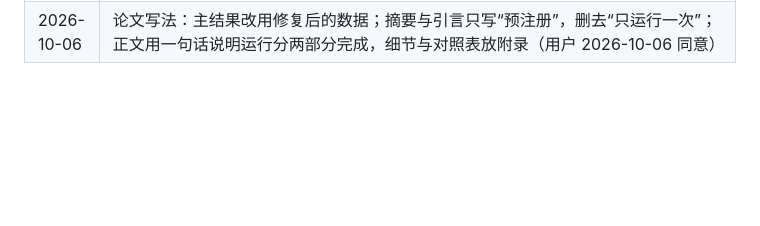
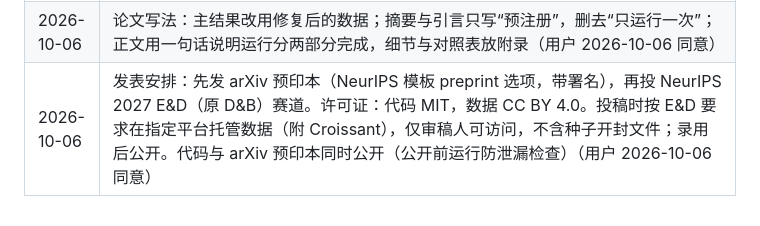
Before and after one commit to dingningpei/slowlab-benchmark, a Markdown page: RESEARCH_PLAN.md, the part around the change. GitHub-like rendering; blank space fills up the shorter version.

Commit message:
Decision record and TODO: arXiv preprint with public code first, then NeurIPS 2027 E&D; licences
Co-Authored-By: Claude Opus 5.5 <noreply@anthropic.com>

```diff
--- a/RESEARCH_PLAN.md
+++ b/RESEARCH_PLAN.md
@@ -209,3 +209,4 @@ v2.1 的论文、环境、结果已整体冻结在 `legacy/v2.1/`，不再修改
 | 2026-10-06 | 操作失误：首次启动基线阶段时批次路径写错，576 个评测与 96 个敏感性任务因缺少结算文件在 1 秒内失败（未做任何模拟）；记录保留在运行目录 `missequenced_20261006/`，加完整性检查后重启 |
 | 2026-10-06 | 计算平台：原 Phase 6 分析在 macOS arm64 上计算，在 Linux 服务器上重算时 147 个浮点数不同，最大的是一个 BCa 区间端点差 0.46 EUR/m²，无检验结论变化；修复前后对比统一使用同一主机的结果（`results/phase6_analysis_original_server2_20261006.json`）。E3 问题包也改在服务器上重建（在 Mac 上重建时有 5 个包的末位小数不同） |
 | 2026-10-06 | 论文写法：主结果改用修复后的数据；摘要与引言只写“预注册”，删去“只运行一次”；正文用一句话说明运行分两部分完成，细节与对照表放附录（用户 2026-10-06 同意） |
+| 2026-10-06 | 发表安排：先发 arXiv 预印本（NeurIPS 模板 preprint 选项，带署名），再投 NeurIPS 2027 E&D（原 D&B）赛道。许可证：代码 MIT，数据 CC BY 4.0。投稿时按 E&D 要求在指定平台托管数据（附 Croissant），仅审稿人可访问，不含种子开封文件；录用后公开。代码与 arXiv 预印本同时公开（公开前运行防泄漏检查）（用户 2026-10-06 同意） |
```
Also changed, not shown: TODO.md (+2 -0 lines).
